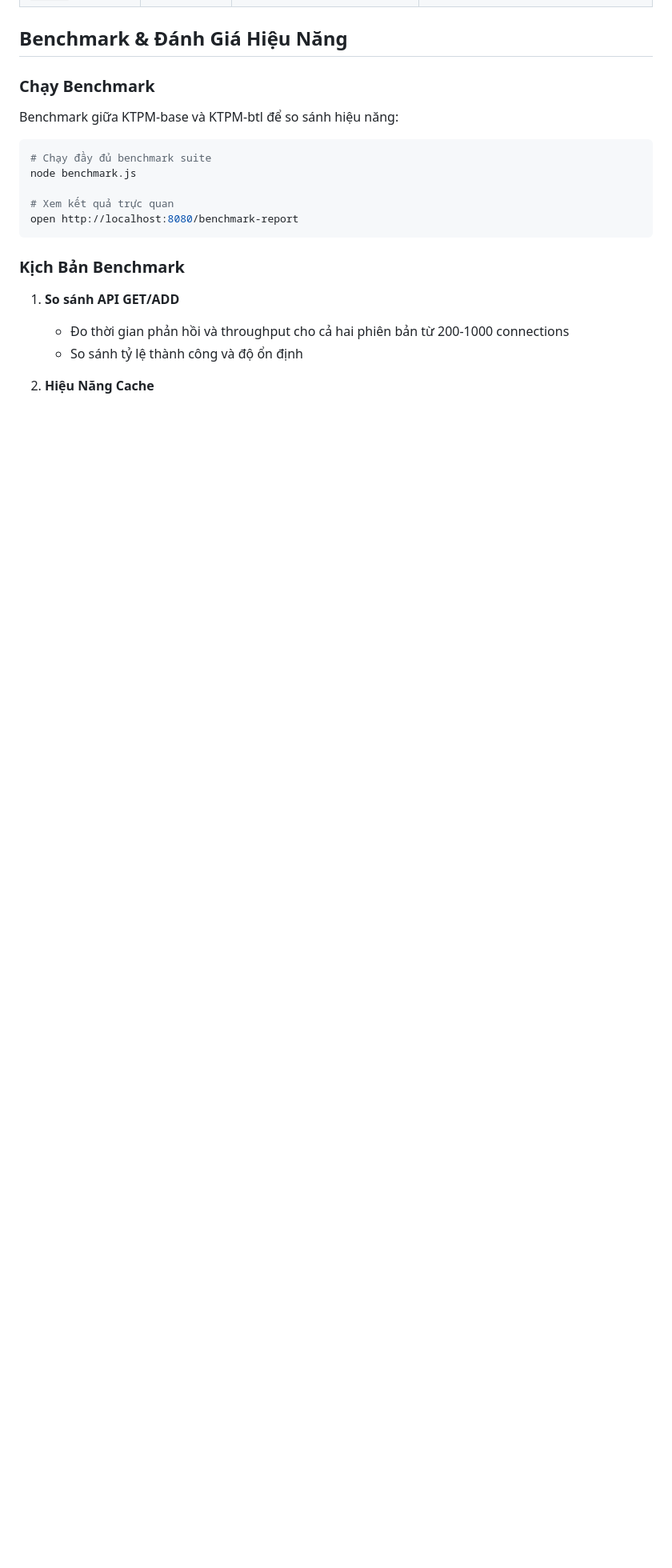
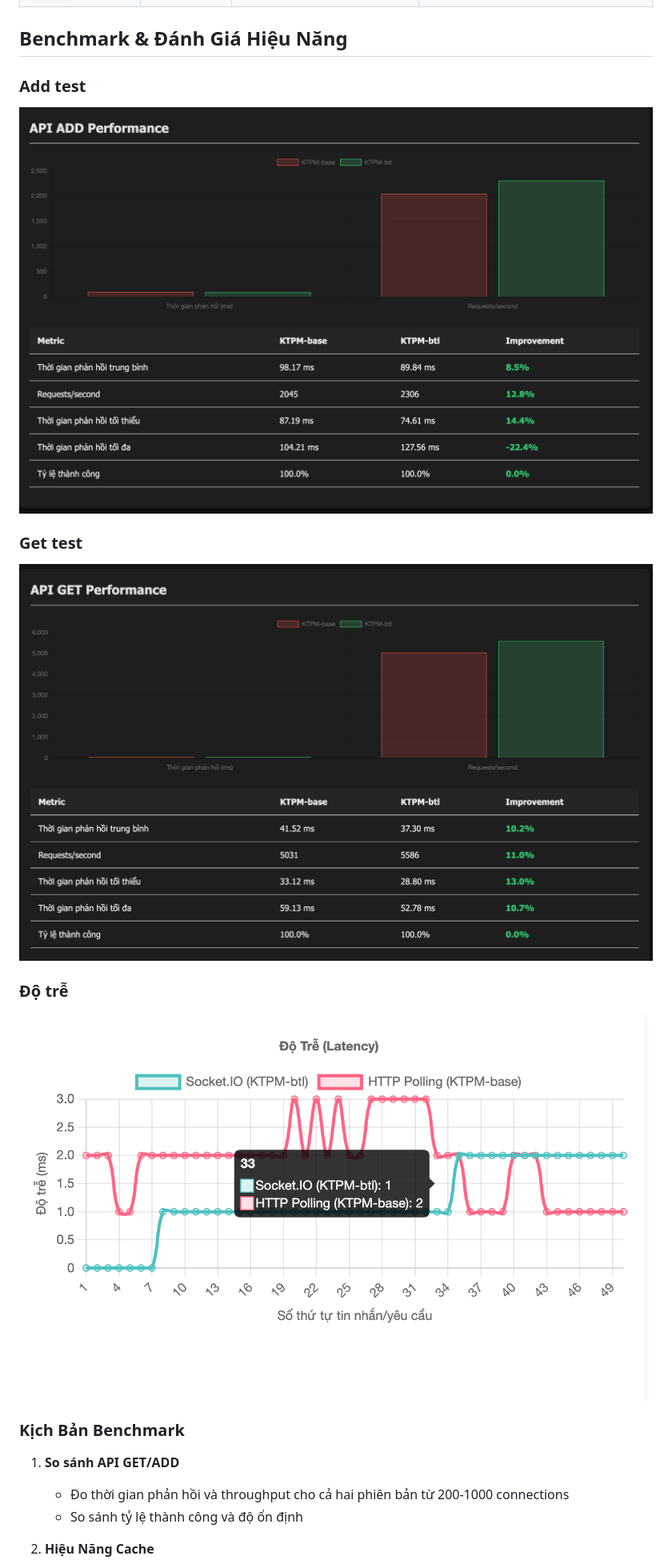
Before and after one commit to BuiDoKhoiNguyen/KTPM, a Markdown page: README.md, the part around the change printed below. Shown: that part at 80% size. Rendered like a GitHub page; pictures changed too: assets/Add perform mance.png (added), assets/Get performance.png (added), assets/Latency.png (added); blank space fills up the shorter version.

````diff
--- a/README.md
+++ b/README.md
@@ -164,18 +171,14 @@ npm run dev
 
 ## Benchmark & Đánh Giá Hiệu Năng
 
-### Chạy Benchmark
+### Add test
+![add api](./assets/Add%20perform%20mance.png)
 
-Benchmark giữa KTPM-base và KTPM-btl để so sánh hiệu năng:
+### Get test
+![get api](./assets/Get%20performance.png)
 
-```bash
-# Chạy đầy đủ benchmark suite
-node benchmark.js
-
-# Xem kết quả trực quan
-open http://localhost:8080/benchmark-report
-```
-
+### Độ trễ
+![latency](./assets/Latency.png)
 ### Kịch Bản Benchmark
 
 1. **So sánh API GET/ADD**
````
Also changed, not shown: other parts of README.md (+19 -1 lines), 8 other files.
